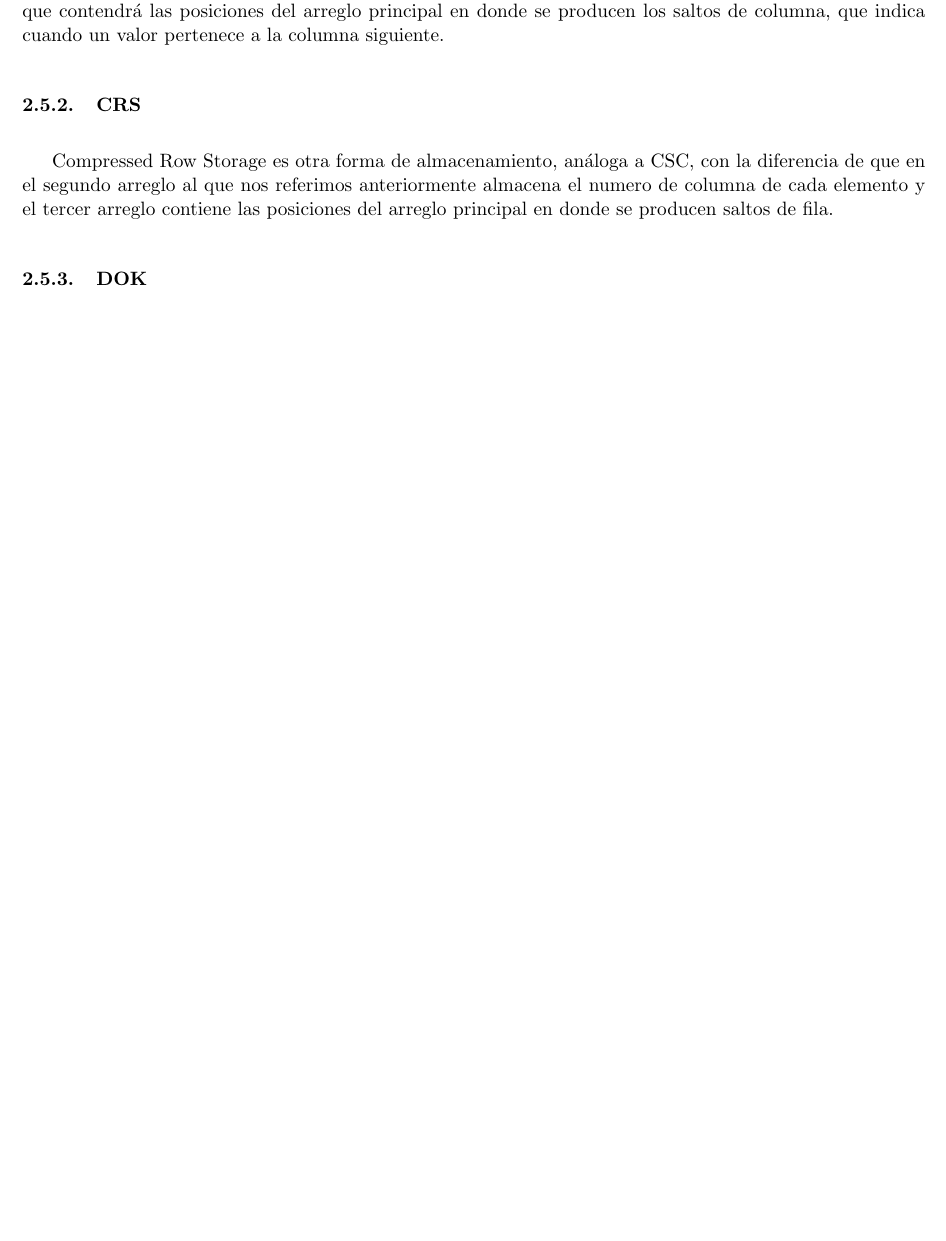
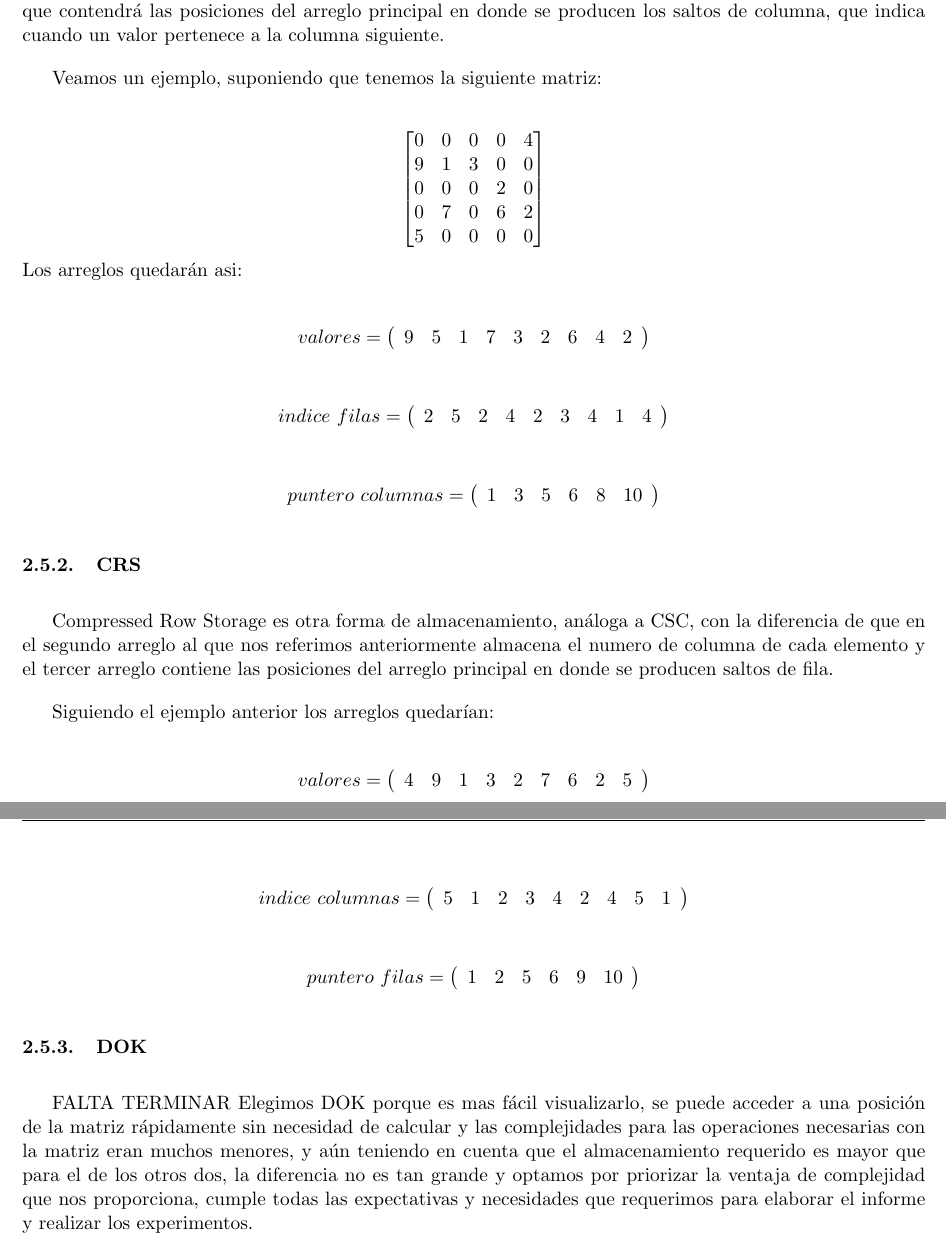
Before and after one commit to mcarreiro/metnum-rtp2, a LaTeX document (informe/arp.tex, which reads informe/02-introduccion.tex): part of page 7 of 24 before the commit and two parts of pages 7 and 8 of 25 after it, the two joined at a grey line, cut so that both start at the same text, the shorter picture padded with empty space. Compiled offline with pdfLaTeX.

Commit message:
almacenamientos

```diff
--- a/informe/02-introduccion.tex
+++ b/informe/02-introduccion.tex
@@ -117,7 +117,51 @@ $$
 Compressed Column Storage es una forma de almacenamiento para las matrices dispersas que se basa en el concepto de almacenar solo los elementos no-nulos de la matriz e información adicional para poder recorrerla y operar con ella normalmente. \\
 En este caso su forma de almacenamiento consta de 3 arreglos y, como su nombre lo indica, destina un arreglo principal para almacenar los valores no-nulos de cada columna contiguos, y utiliza otro dos arreglos, uno del mismo tamaño del anterior que almacena el número de fila de cada elemento y otro de menor tamaño que contendrá las posiciones del arreglo principal en donde se producen los saltos de columna, que indica cuando un valor pertenece a la columna siguiente.
 
+Veamos un ejemplo, suponiendo que tenemos la siguiente matriz:
+
+
+   $$
+\begin{bmatrix}
+       0    &      0    &   0       &   0           &  4    \\
+       9    &   1  &   3 &   0           &   0    \\
+       0    &      0    &   0       &  2      &   0    \\
+       0    &      7    &   0       &   6      &   2    \\
+ 5    &      0    &   0       &   0           &   0    \\
+\end{bmatrix}
+$$
+Los arreglos quedarán asi:
+
+
+\[ valores= \left( \begin{array}{ccccccccc}
+9 & 5 & 1 & 7 & 3 & 2 & 6 & 4 & 2\end{array}
+\right)\]
+
+\[ indice\ filas = \left( \begin{array}{ccccccccc}
+2 & 5 & 2 & 4 & 2 & 3 & 4 & 1 & 4\end{array}
+\right)\]
+
+\[ puntero\ columnas = \left( \begin{array}{cccccc}
+1 & 3 & 5 & 6 & 8 & 10\end{array}
+\right)\]
+
 \subsubsection{CRS}
 Compressed Row Storage es otra forma de almacenamiento, análoga a CSC, con la diferencia de que en el segundo arreglo al que nos referimos anteriormente almacena el numero de columna de cada elemento y el tercer arreglo contiene las posiciones del arreglo principal en donde se producen saltos de fila.
 
+Siguiendo el ejemplo anterior los arreglos quedarían:
+
+\[ valores= \left( \begin{array}{ccccccccc}
+4 & 9 & 1 & 3 & 2 & 7 & 6 & 2 & 5\end{array}
+\right)\]
+
+\[ indice\ columnas = \left( \begin{array}{ccccccccc}
+5 & 1 & 2 & 3 & 4 & 2 & 4 & 5 & 1\end{array}
+\right)\]
+
+\[ puntero\ filas = \left( \begin{array}{cccccc}
+1 & 2 & 5 & 6 & 9 & 10\end{array}
+\right)\]
+
 \subsubsection{DOK}
+
+FALTA TERMINAR
+Elegimos DOK porque es mas fácil visualizarlo, se puede acceder a una posición de la matriz rápidamente sin necesidad de calcular y las complejidades para las operaciones necesarias con la matriz eran muchos menores, y aún teniendo en cuenta que el almacenamiento requerido es mayor que para el de los otros dos, la diferencia no es tan grande y optamos por priorizar la ventaja de complejidad que nos proporciona, cumple todas las expectativas y necesidades que requerimos para elaborar el informe y realizar los experimentos.
```
